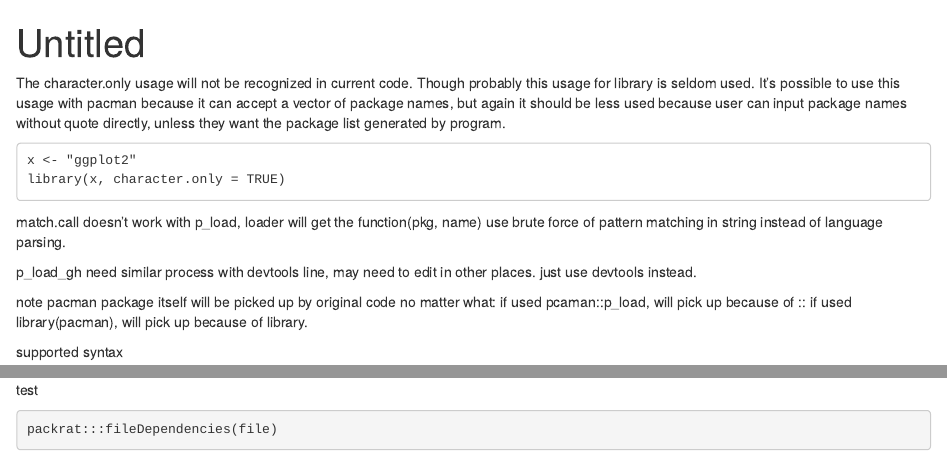
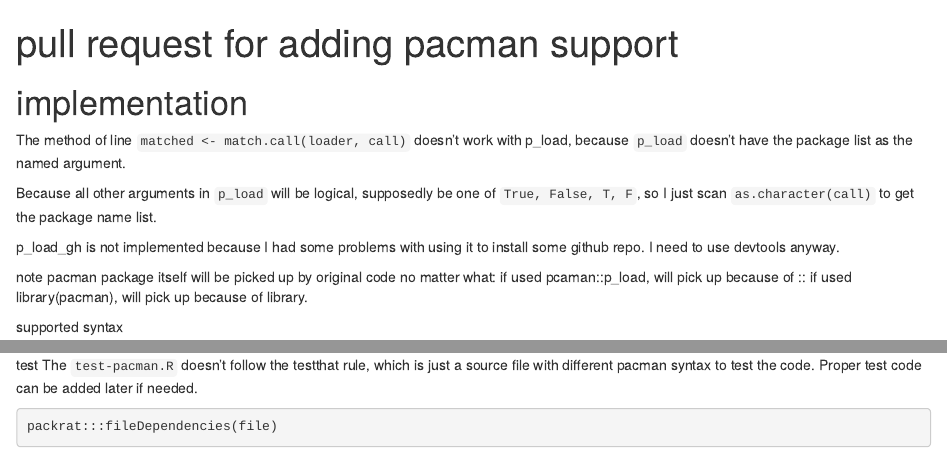
Before and after one commit to rstudio/packrat, an R Markdown document (packrat_PR.Rmd): the page in a window 1100 px wide, from its top, and a second part further down, joined at a grey line. Rendered offline with R 4.5, knitr and Pandoc, with nearby package versions; some code elsewhere in the file could not run offline.

Commit message:
clean up documentation

````diff
--- a/packrat_PR.Rmd
+++ b/packrat_PR.Rmd
@@ -1,21 +1,18 @@
 ---
-title: "Untitled"
+title: "pull request for adding pacman support"
 output: html_document
 ---
 
 ```{r setup, include=FALSE}
 knitr::opts_chunk$set(echo = TRUE)
 ```
+# implementation
 
-The character.only usage will not be recognized in current code. Though probably this usage for library is seldom used. It's possible to use this usage with pacman because it can accept a vector of package names, but again it should be less used because user can input package names without quote directly, unless they want the package list generated by program.
+The method of line `matched <- match.call(loader, call)` doesn't work with p_load, because `p_load` doesn't have the package list as the named argument.
 
-    x <- "ggplot2"
-    library(x, character.only = TRUE)
+Because all other arguments in `p_load` will be logical, supposedly be one of `True, False, T, F`, so I just scan `as.character(call)` to get the package name list.
 
-match.call doesn't work with p_load, loader will get the function(pkg, name)
-use brute force of pattern matching in string instead of language parsing.
-
-p_load_gh need similar process with devtools line, may need to edit in other places. just use devtools instead.
+p_load_gh is not implemented because I had some problems with using it to install some github repo. I need to use devtools anyway.
 
 note pacman package itself will be picked up by original code no matter what:
 if used pcaman::p_load, will pick up because of ::
@@ -63,6 +60,7 @@
 ```
 
 test
+The `test-pacman.R` doesn't follow the testthat rule, which is just a source file with different pacman syntax to test the code. Proper test code can be added later if needed.
 ```{r}
 packrat:::fileDependencies(file)
 packrat:::fileDependencies("tests/test-pacman.R")
````
Also changed, not shown: R/dependencies.R (+4 -1 lines), packrat_PR.Rmd (13 more changed lines).
